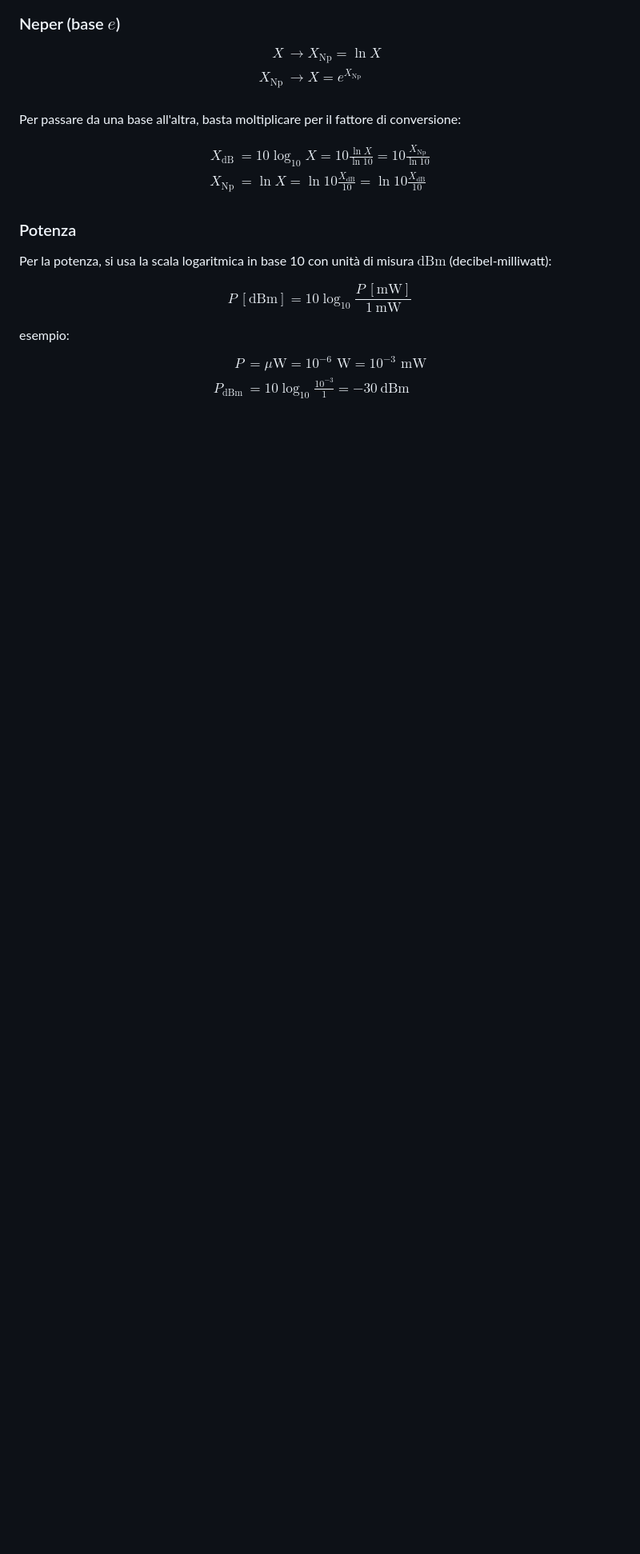
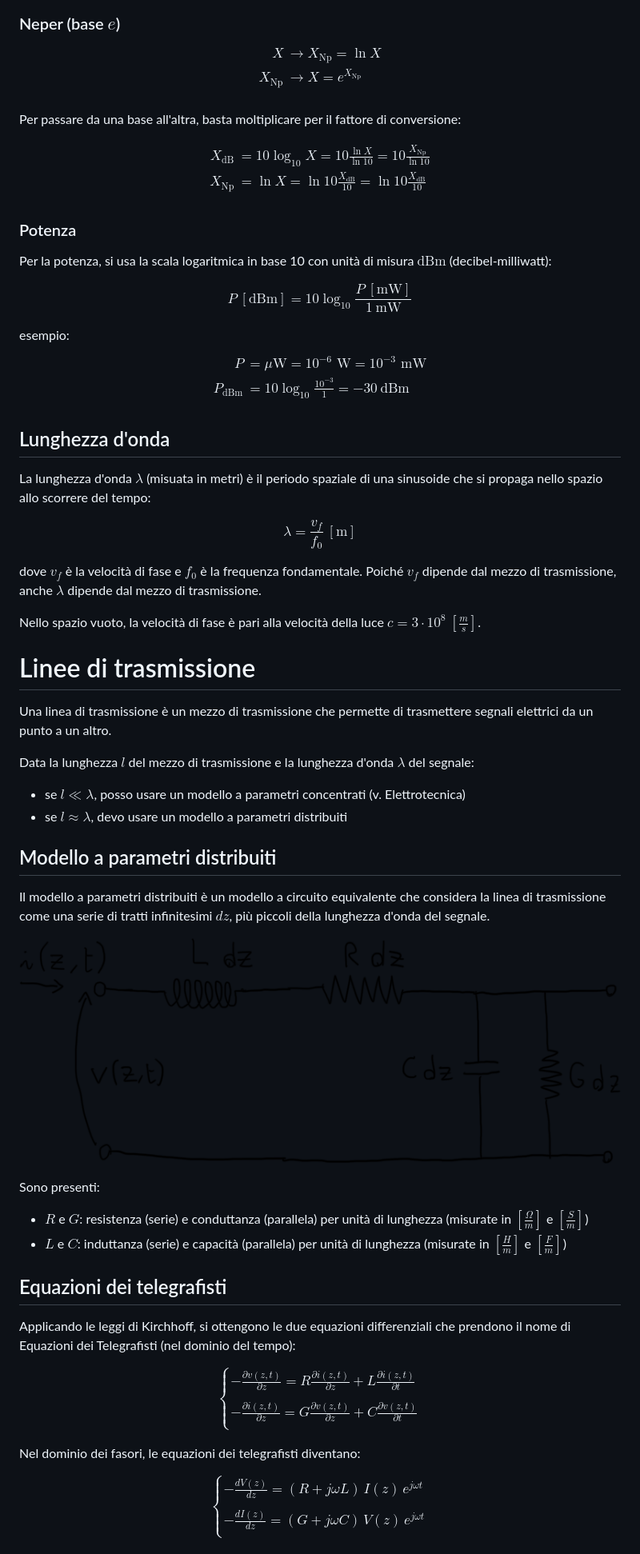
Before and after one commit to titilda/appunti, a Markdown page: Onde Elettromagnetiche/Onde Elettromagnetiche e Mezzi Trasmissivi.md, the part around one of its changes. Shown at 80% size. GitHub-like rendering; pictures changed too: Onde Elettromagnetiche/01_Modello_Distribuito_dz.png (added); blank space fills up the shorter version.

Commit message:
feat: ✨ Linee di trasmissione 1.5

```diff
--- a/Onde Elettromagnetiche/Onde Elettromagnetiche e Mezzi Trasmissivi.md
+++ b/Onde Elettromagnetiche/Onde Elettromagnetiche e Mezzi Trasmissivi.md
@@ -135,3 +135,51 @@ esempio:
 $$\begin{align*}P &= \mu\text{W} = 10^{-6} \text{ W} = 10^{-3} \text{ mW}\\
 P_{\text{dBm}} &= 10 \log_{10} \frac{10^{-3}}{1} = -30\ \text{dBm}\\
 \end{align*}$$
+
+## Lunghezza d'onda
+La lunghezza d'onda $\lambda$ (misuata in metri) è il periodo spaziale di una sinusoide che si propaga nello spazio allo scorrere del tempo:
+
+$$\lambda = \frac{v_f}{f_0}\ \left[\text{m}\right]$$
+
+dove $v_f$ è la velocità di fase e $f_0$ è la frequenza fondamentale. Poiché $v_f$ dipende dal mezzo di trasmissione, anche $\lambda$ dipende dal mezzo di trasmissione.
+
+Nello spazio vuoto, la velocità di fase è pari alla velocità della luce $c = 3 \cdot 10^8\ \left[\frac{m}{s}\right]$.
+
+# Linee di trasmissione
+
+Una linea di trasmissione è un mezzo di trasmissione che permette di trasmettere segnali elettrici da un punto a un altro.
+
+Data la lunghezza $l$ del mezzo di trasmissione e la lunghezza d'onda $\lambda$ del segnale:
+
+ * se $l \ll \lambda$, posso usare un modello a parametri concentrati (v. Elettrotecnica)
+ * se $l \approx \lambda$, devo usare un modello a parametri distribuiti
+
+## Modello a parametri distribuiti
+
+Il modello a parametri distribuiti è un modello a circuito equivalente che considera la linea di trasmissione come una serie di tratti infinitesimi $dz$, più piccoli della lunghezza d'onda del segnale.
+
+![Modello a parametri distribuiti](01_Modello_Distribuito_dz.png)
+
+Sono presenti:
+
+ * $R$ e $G$: resistenza (serie) e conduttanza (parallela) per unità di lunghezza (misurate in $\left[\frac{\Omega}{m}\right]$ e $\left[\frac{S}{m}\right]$)
+ * $L$ e $C$: induttanza (serie) e capacità (parallela) per unità di lunghezza (misurate in $\left[\frac{H}{m}\right]$ e $\left[\frac{F}{m}\right]$)
+
+## Equazioni dei telegrafisti
+
+Applicando le leggi di Kirchhoff, si ottengono le due equazioni differenziali che prendono il nome di Equazioni dei Telegrafisti (nel dominio del tempo):
+
+$$\begin{cases}
+\displaystyle - \frac{\partial v(z,t)}{\partial z} = R \frac{\partial i(z,t)}{\partial z} + L \frac{\partial i(z,t)}{\partial t}\\
+\\
+\displaystyle - \frac{\partial i(z,t)}{\partial z} = G \frac{\partial v(z,t)}{\partial z} + C \frac{\partial v(z,t)}{\partial t}\\
+\end{cases}$$
+
+Nel dominio dei fasori, le equazioni dei telegrafisti diventano:
+
+$$\begin{cases}
+\displaystyle - \frac{d V(z)}{d z} = (R + j \omega L)\, I(z)\, e^{j \omega t}\\
+\\
+\displaystyle - \frac{d I(z)}{d z} = (G + j \omega C)\, V(z)\, e^{j \omega t}\\
+\end{cases}$$
+
```
Also changed, not shown: other parts of Onde Elettromagnetiche/Onde Elettromagnetiche e Mezzi Trasmissivi.md (+55 -0 lines), Onde Elettromagnetiche/02_Linea_Senza_Perdite.png (added).
